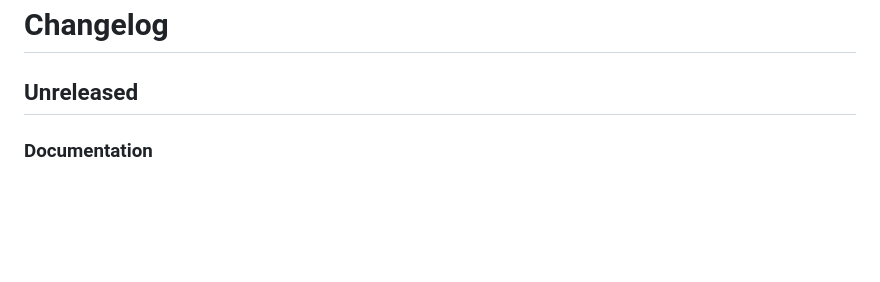
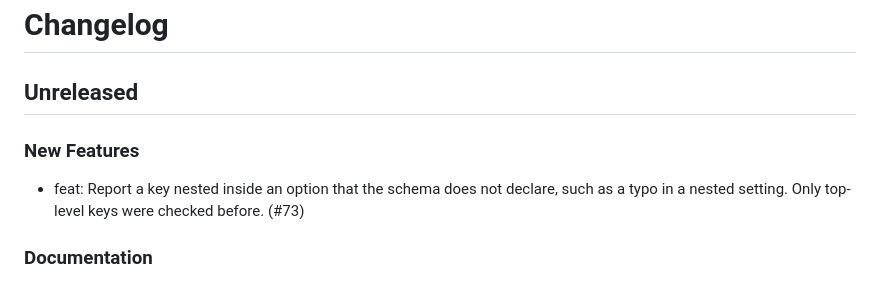
Before and after one commit to mcanouil/quarto-preview-colour, a Markdown page: CHANGELOG.md, the part around the change. GitHub-like rendering; blank space fills up the shorter version.

Commit message:
docs: record the change in the changelog

```diff
--- a/CHANGELOG.md
+++ b/CHANGELOG.md
@@ -1,6 +1,10 @@
 # Changelog
 
 ## Unreleased
+
+### New Features
+
+- feat: Report a key nested inside an option that the schema does not declare, such as a typo in a nested setting. Only top-level keys were checked before. (#73)
 
 ### Documentation
 
```
